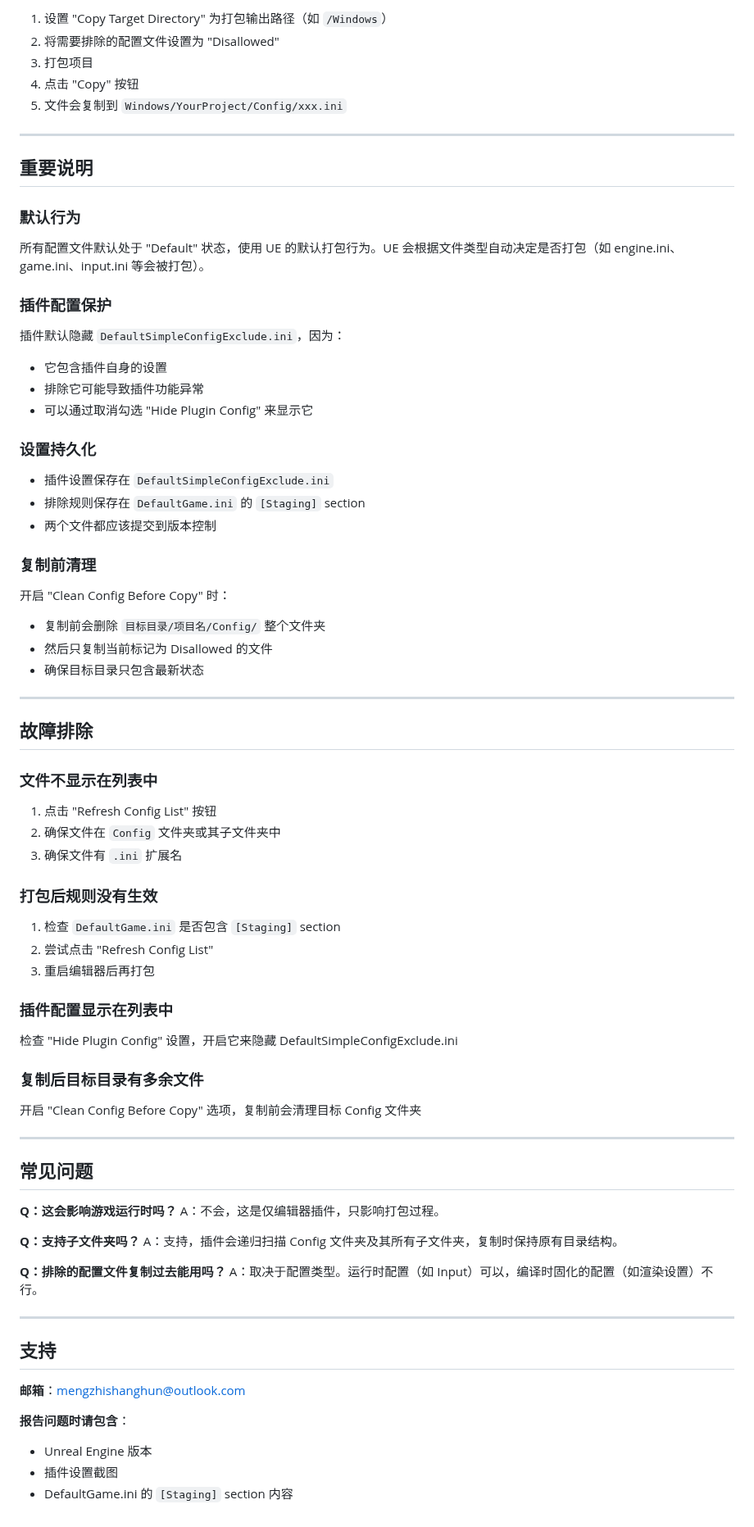
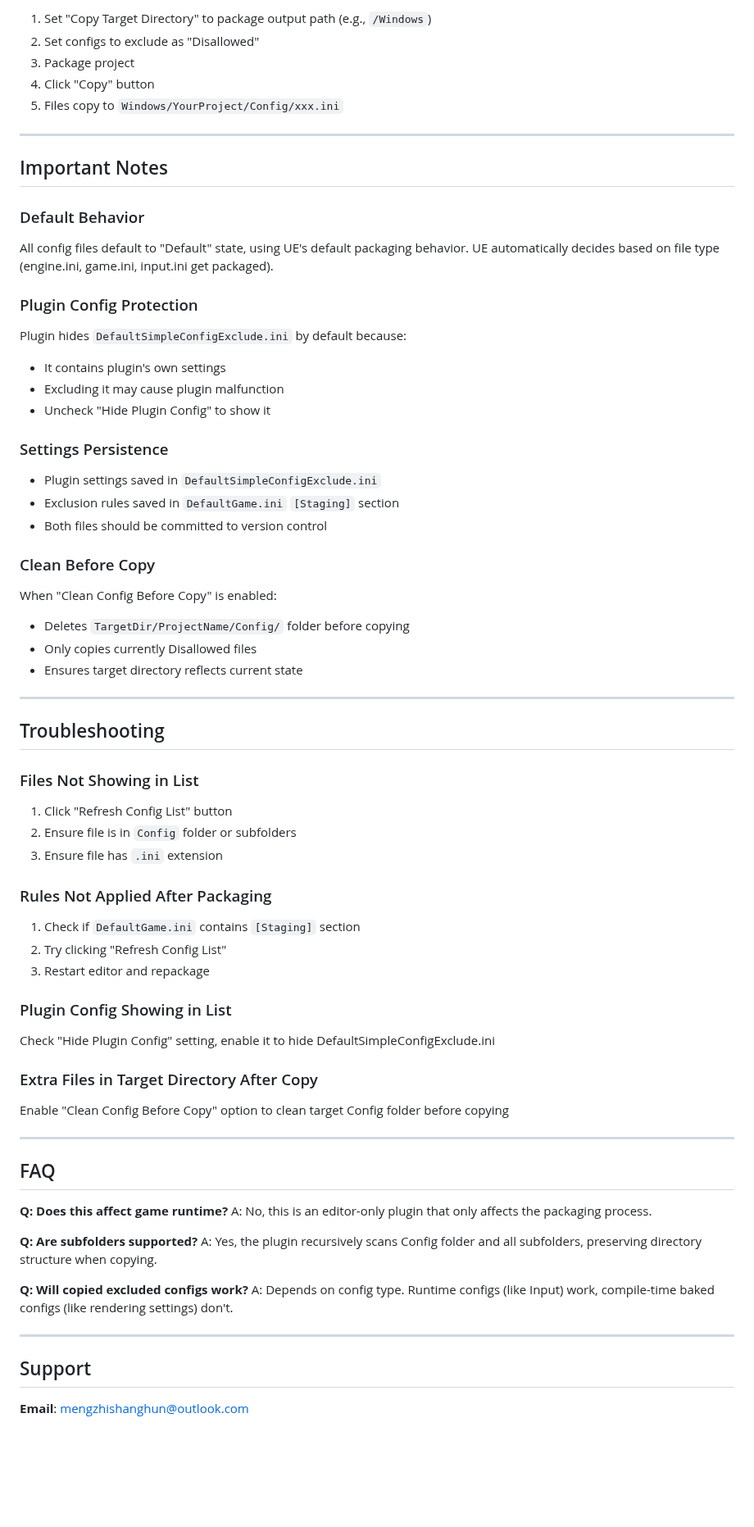
Before and after one commit to mengzhishanghun/mengzhishanghun, a Markdown page: UEPlugins/SimpleConfigExclude/README.md, the part around one of its changes. Shown at 82% size. Rendered like a GitHub page; blank space fills up the shorter version.

```diff
--- a/UEPlugins/SimpleConfigExclude/README.md
+++ b/UEPlugins/SimpleConfigExclude/README.md
@@ -75,82 +75,77 @@ Config 文件夹中所有 .ini 文件的三态选择器：
 
-1. 设置 "Copy Target Directory" 为打包输出路径（如 `/Windows`）
-2. 将需要排除的配置文件设置为 "Disallowed"
-3. 打包项目
-4. 点击 "Copy" 按钮
-5. 文件会复制到 `Windows/YourProject/Config/xxx.ini`
+1. Set "Copy Target Directory" to package output path (e.g., `/Windows`)
+2. Set configs to exclude as "Disallowed"
+3. Package project
+4. Click "Copy" button
+5. Files copy to `Windows/YourProject/Config/xxx.ini`
 
 ---
 
-## 重要说明
+## Important Notes
 
-### 默认行为
+### Default Behavior
 
-所有配置文件默认处于 "Default" 状态，使用 UE 的默认打包行为。UE 会根据文件类型自动决定是否打包（如 engine.ini、game.ini、input.ini 等会被打包）。
+All config files default to "Default" state, using UE's default packaging behavior. UE automatically decides based on file type (engine.ini, game.ini, input.ini get packaged).
 
-### 插件配置保护
+### Plugin Config Protection
 
-插件默认隐藏 `DefaultSimpleConfigExclude.ini`，因为：
-- 它包含插件自身的设置
-- 排除它可能导致插件功能异常
-- 可以通过取消勾选 "Hide Plugin Config" 来显示它
+Plugin hides `DefaultSimpleConfigExclude.ini` by default because:
+- It contains plugin's own settings
+- Excluding it may cause plugin malfunction
+- Uncheck "Hide Plugin Config" to show it
 
-### 设置持久化
+### Settings Persistence
 
-- 插件设置保存在 `DefaultSimpleConfigExclude.ini`
-- 排除规则保存在 `DefaultGame.ini` 的 `[Staging]` section
-- 两个文件都应该提交到版本控制
+- Plugin settings saved in `DefaultSimpleConfigExclude.ini`
+- Exclusion rules saved in `DefaultGame.ini` `[Staging]` section
+- Both files should be committed to version control
 
-### 复制前清理
+### Clean Before Copy
 
-开启 "Clean Config Before Copy" 时：
-- 复制前会删除 `目标目录/项目名/Config/` 整个文件夹
-- 然后只复制当前标记为 Disallowed 的文件
-- 确保目标目录只包含最新状态
+When "Clean Config Before Copy" is enabled:
+- Deletes `TargetDir/ProjectName/Config/` folder before copying
+- Only copies currently Disallowed files
+- Ensures target directory reflects current state
 
 ---
 
-## 故障排除
+## Troubleshooting
 
-### 文件不显示在列表中
+### Files Not Showing in List
 
-1. 点击 "Refresh Config List" 按钮
-2. 确保文件在 `Config` 文件夹或其子文件夹中
-3. 确保文件有 `.ini` 扩展名
+1. Click "Refresh Config List" button
+2. Ensure file is in `Config` folder or subfolders
+3. Ensure file has `.ini` extension
 
-### 打包后规则没有生效
+### Rules Not Applied After Packaging
 
-1. 检查 `DefaultGame.ini` 是否包含 `[Staging]` section
-2. 尝试点击 "Refresh Config List"
-3. 重启编辑器后再打包
+1. Check if `DefaultGame.ini` contains `[Staging]` section
+2. Try clicking "Refresh Config List"
+3. Restart editor and repackage
 
-### 插件配置显示在列表中
+### Plugin Config Showing in List
 
-检查 "Hide Plugin Config" 设置，开启它来隐藏 DefaultSimpleConfigExclude.ini
+Check "Hide Plugin Config" setting, enable it to hide DefaultSimpleConfigExclude.ini
 
-### 复制后目标目录有多余文件
+### Extra Files in Target Directory After Copy
 
-开启 "Clean Config Before Copy" 选项，复制前会清理目标 Config 文件夹
+Enable "Clean Config Before Copy" option to clean target Config folder before copying
 
 ---
 
-## 常见问题
+## FAQ
 
-**Q：这会影响游戏运行时吗？**
-A：不会，这是仅编辑器插件，只影响打包过程。
+**Q: Does this affect game runtime?**
+A: No, this is an editor-only plugin that only affects the packaging process.
 
-**Q：支持子文件夹吗？**
-A：支持，插件会递归扫描 Config 文件夹及其所有子文件夹，复制时保持原有目录结构。
+**Q: Are subfolders supported?**
+A: Yes, the plugin recursively scans Config folder and all subfolders, preserving directory structure when copying.
 
-**Q：排除的配置文件复制过去能用吗？**
-A：取决于配置类型。运行时配置（如 Input）可以，编译时固化的配置（如渲染设置）不行。
+**Q: Will copied excluded configs work?**
+A: Depends on config type. Runtime configs (like Input) work, compile-time baked configs (like rendering settings) don't.
 
 ---
 
-## 支持
+## Support
 
-**邮箱**：mengzhishanghun@outlook.com
-
-**报告问题时请包含**：
-- Unreal Engine 版本
-- 插件设置截图
-- DefaultGame.ini 的 `[Staging]` section 内容
+**Email**: mengzhishanghun@outlook.com
```
Also changed, not shown: other parts of UEPlugins/SimpleConfigExclude/README.md (+48 -48 lines).
